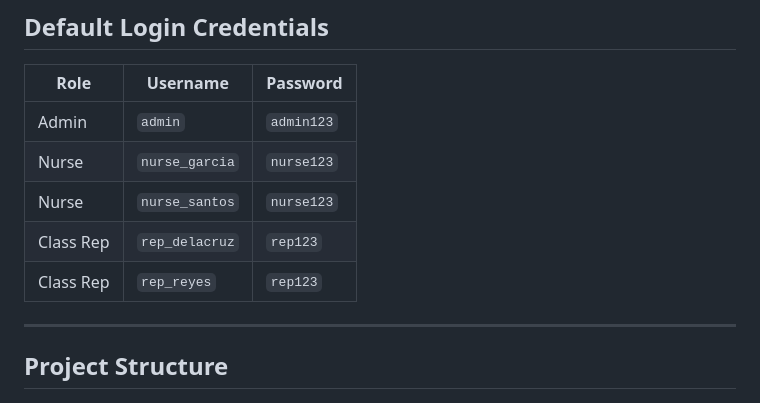
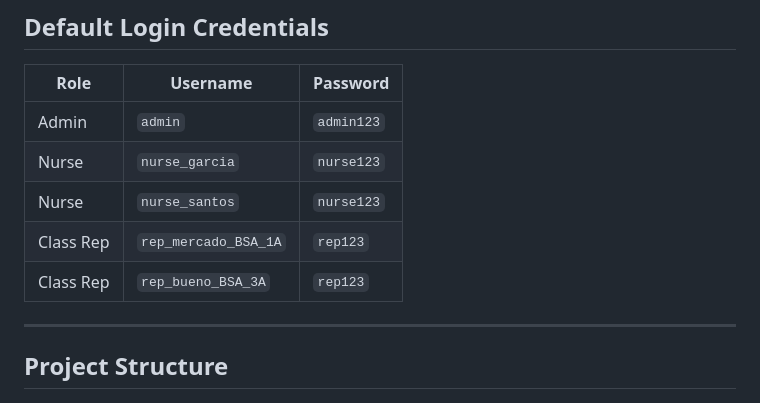
Before and after one commit to Keith11-1313/CampusCare, a Markdown page: README.md, the part around the change. GitHub-like rendering.

```diff
--- a/README.md
+++ b/README.md
@@ -140,8 +140,8 @@ http://localhost/CampusCare
 | Admin | `admin` | `admin123` |
 | Nurse | `nurse_garcia` | `nurse123` |
 | Nurse | `nurse_santos` | `nurse123` |
-| Class Rep | `rep_delacruz` | `rep123` |
-| Class Rep | `rep_reyes` | `rep123` |
+| Class Rep | `rep_mercado_BSA_1A` | `rep123` |
+| Class Rep | `rep_bueno_BSA_3A` | `rep123` |
 
 ---
 
```
